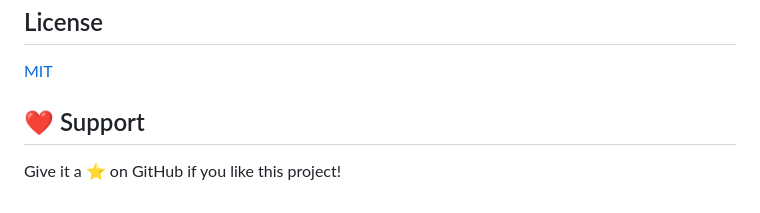
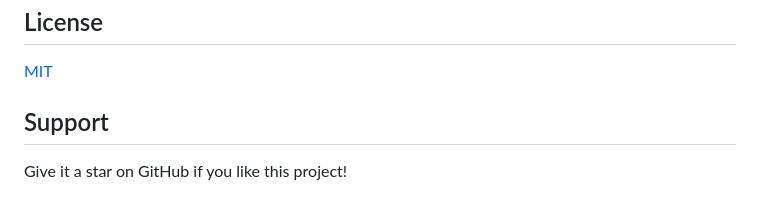
Before and after one commit to AryaWiratama26/fastdc, a Markdown page: README.md, the part around one of its changes. Rendered like a GitHub page.

```diff
--- a/README.md
+++ b/README.md
@@ -190,6 +190,6 @@ Contributions welcome! Open an issue or submit a PR.
 
 [MIT](LICENSE)
 
-## ❤️ Support
+## Support
 
-Give it a ⭐ on GitHub if you like this project!
+Give it a star on GitHub if you like this project!
```
Also changed, not shown: other parts of README.md (+16 -16 lines).
